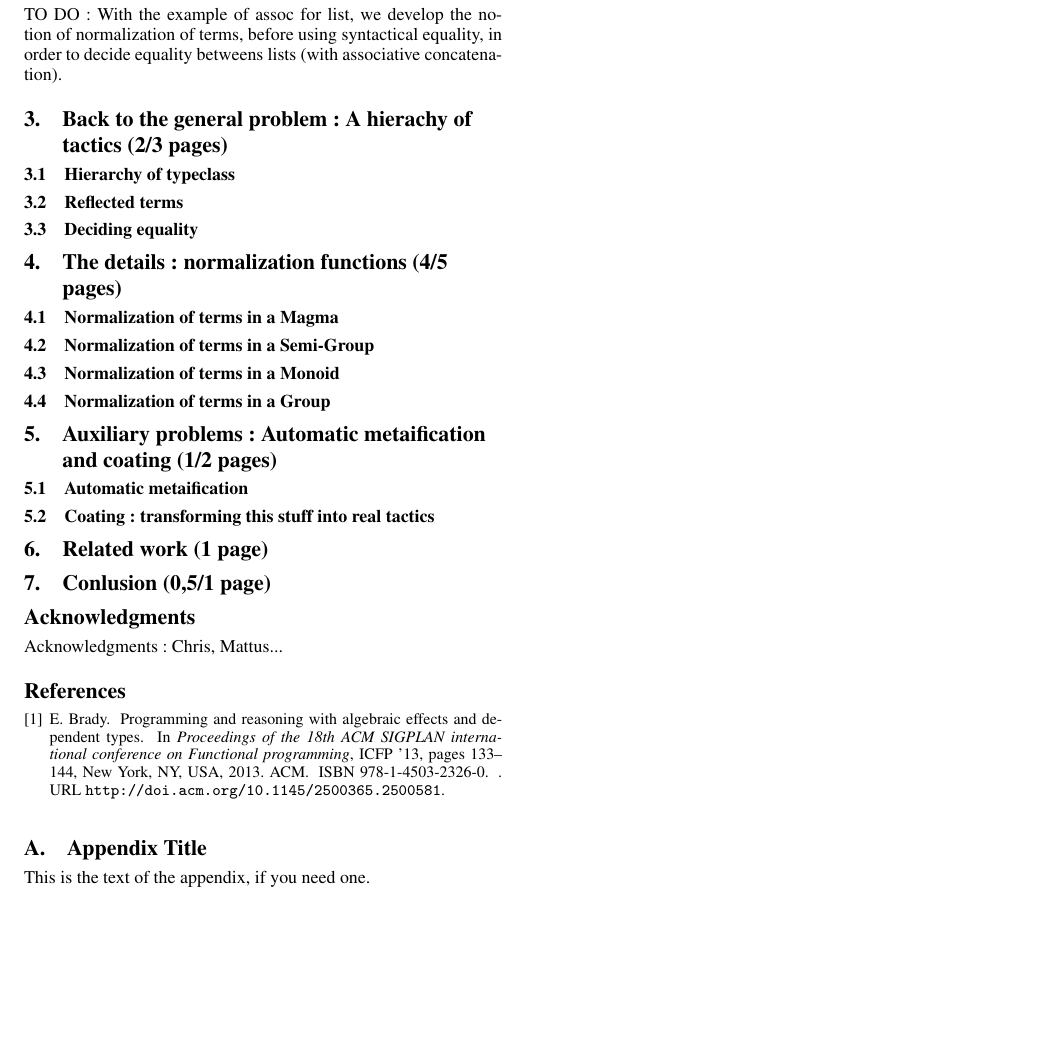
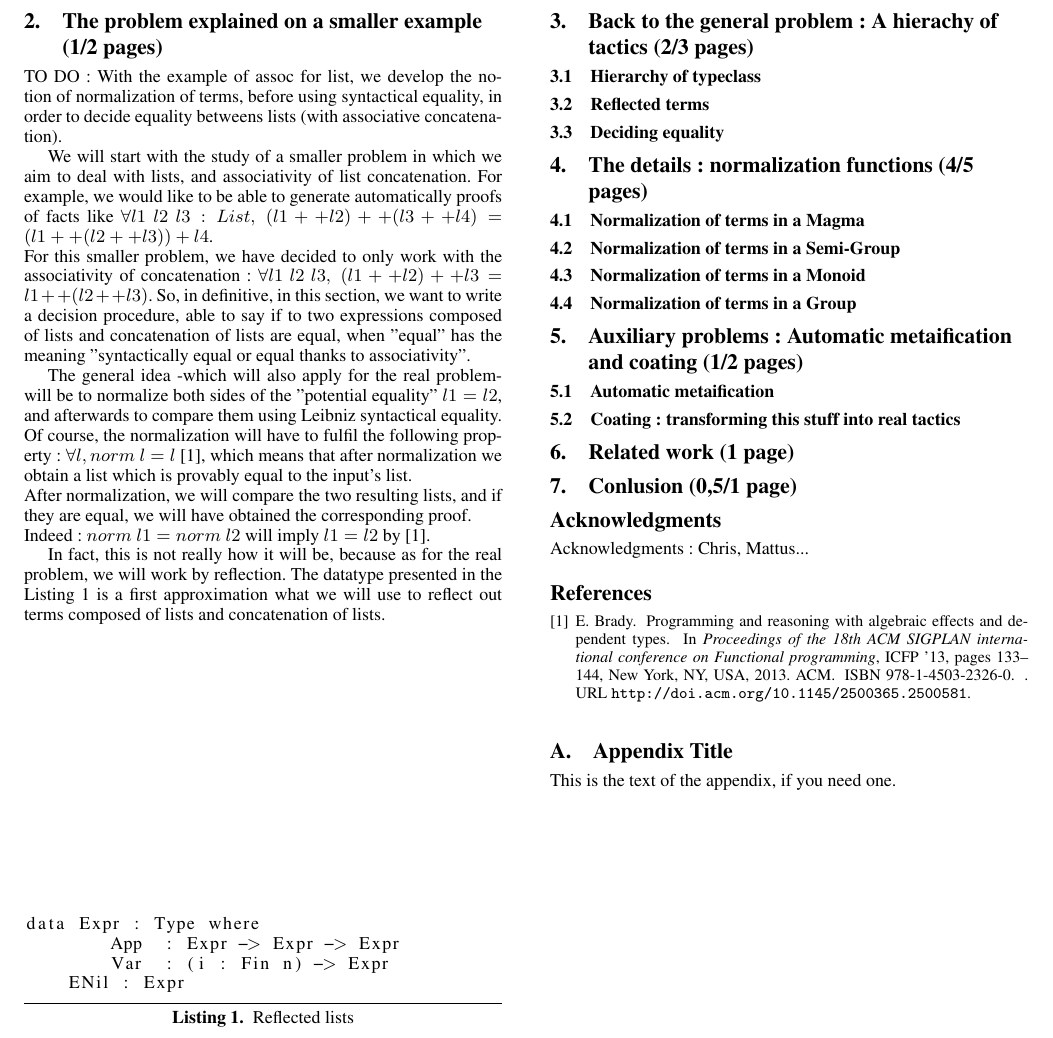
Before and after one commit to FranckS/RingIdris, a LaTeX paper (newPaper/paper.tex): part of page 2 of 2, cut so that both start at the same text, the shorter picture padded with empty space. Compiled offline with pdfLaTeX; a missing font is replaced by an installed copy or a similar font.

Commit message:
file Autoassoc with change for constant list

```diff
--- a/newPaper/paper.tex
+++ b/newPaper/paper.tex
@@ -78,6 +78,32 @@ Remark : To do : making the introduction more SPECIFIC, with CRUNCHY things : wh
 
 TO DO : With the example of assoc for list, we develop the notion of normalization of terms, before using syntactical equality, in order to decide equality betweens lists (with associative concatenation).
 
+We will start with the study of a smaller problem in which we aim to deal with lists, and associativity of list concatenation.
+For example, we would like to be able to generate automatically proofs of facts like $\forall l1\ l2\ l3 : List,\ (l1 ++ l2) ++ (l3 ++ l4) = (l1 ++ (l2 ++ l3)) + l4$. \\
+For this smaller problem, we have decided to only work with the associativity of concatenation : $\forall l1\ l2\ l3,\ (l1 ++ l2) ++ l3 = l1 ++ (l2 ++ l3)$.
+So, in definitive, in this section, we want to write a decision procedure, able to say if to two expressions composed of lists and concatenation of lists are equal, when "equal" has the meaning "syntactically equal or equal thanks to associativity".
+
+The general idea -which will also apply for the real problem- will be to normalize both sides of the "potential equality" $l1=l2$, and afterwards to compare them using Leibniz syntactical equality.
+Of course, the normalization will have to fulfil the following property :
+$\forall l, norm\ l = l$ [1], which means that after normalization we obtain a list which is provably equal to the input's list. \\
+After normalization, we will compare the two resulting lists, and if they are equal, we will have obtained the corresponding proof.  \\
+Indeed :
+$norm\ l1 = norm\ l2$ will imply $l1=l2$ by [1].
+
+In fact, this is not really how it will be, because as for the real problem, we will work by reflection. The datatype presented in the Listing 1 is a first approximation what we will use to reflect out terms composed of lists and concatenation of lists.
+
+\begin{lstlisting}[caption=Reflected lists, captionpos=b, label=lst1:haskell2]
+data Expr : Type where
+	App  : Expr -> Expr -> Expr
+	Var  : (i : Fin n) -> Expr
+    ENil : Expr
+\end{lstlisting}
+
+
+
+
+
+
 
 \section {Back to the general problem : A hierachy of tactics (2/3 pages)}
 
```
Also changed, not shown: 1 other file.
